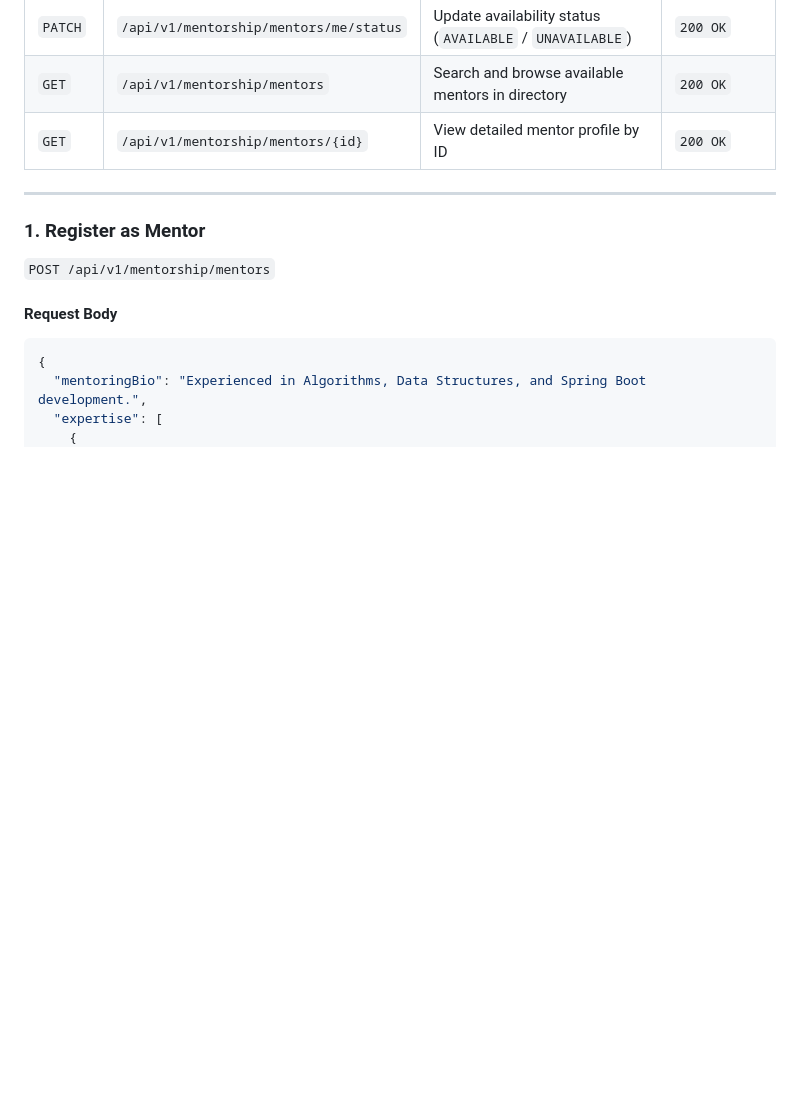
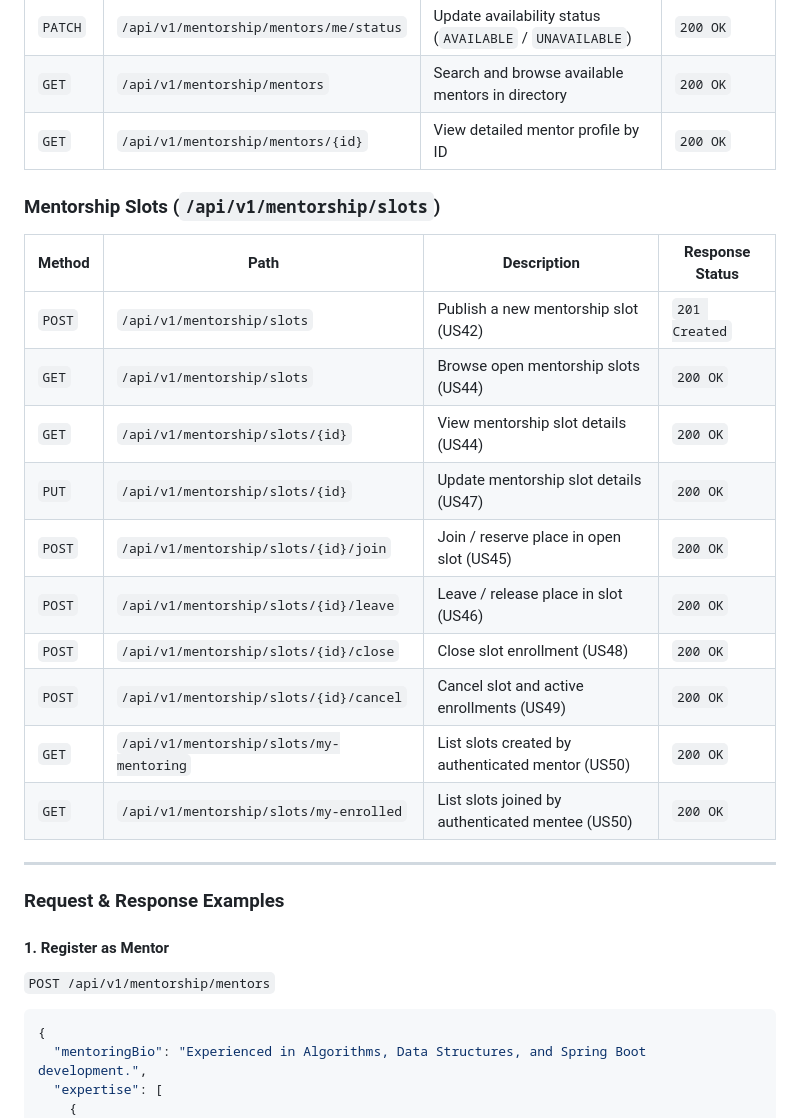
Before and after one commit to aymannondiny/SPL-II_UniConnect, a Markdown page: docs/api/PEER_MENTORSHIP.md, the part around one of its changes. Rendered like a GitHub page; blank space fills up the shorter version.

````diff
--- a/docs/api/PEER_MENTORSHIP.md
+++ b/docs/api/PEER_MENTORSHIP.md
@@ -25,12 +42,28 @@ All endpoints require a valid bearer session header: `Authorization: Bearer <tok
 | `GET` | `/api/v1/mentorship/mentors` | Search and browse available mentors in directory | `200 OK` |
 | `GET` | `/api/v1/mentorship/mentors/{id}` | View detailed mentor profile by ID | `200 OK` |
 
+### Mentorship Slots (`/api/v1/mentorship/slots`)
+
+| Method | Path | Description | Response Status |
+| --- | --- | --- | --- |
+| `POST` | `/api/v1/mentorship/slots` | Publish a new mentorship slot (US42) | `201 Created` |
+| `GET` | `/api/v1/mentorship/slots` | Browse open mentorship slots (US44) | `200 OK` |
+| `GET` | `/api/v1/mentorship/slots/{id}` | View mentorship slot details (US44) | `200 OK` |
+| `PUT` | `/api/v1/mentorship/slots/{id}` | Update mentorship slot details (US47) | `200 OK` |
+| `POST` | `/api/v1/mentorship/slots/{id}/join` | Join / reserve place in open slot (US45) | `200 OK` |
+| `POST` | `/api/v1/mentorship/slots/{id}/leave` | Leave / release place in slot (US46) | `200 OK` |
+| `POST` | `/api/v1/mentorship/slots/{id}/close` | Close slot enrollment (US48) | `200 OK` |
+| `POST` | `/api/v1/mentorship/slots/{id}/cancel` | Cancel slot and active enrollments (US49) | `200 OK` |
+| `GET` | `/api/v1/mentorship/slots/my-mentoring` | List slots created by authenticated mentor (US50) | `200 OK` |
+| `GET` | `/api/v1/mentorship/slots/my-enrolled` | List slots joined by authenticated mentee (US50) | `200 OK` |
+
 ---
 
-### 1. Register as Mentor
+### Request & Response Examples
+
+#### 1. Register as Mentor
 `POST /api/v1/mentorship/mentors`
 
-#### Request Body
 ```json
 {
   "mentoringBio": "Experienced in Algorithms, Data Structures, and Spring Boot development.",
````
Also changed, not shown: other parts of docs/api/PEER_MENTORSHIP.md (+70 -70 lines).
